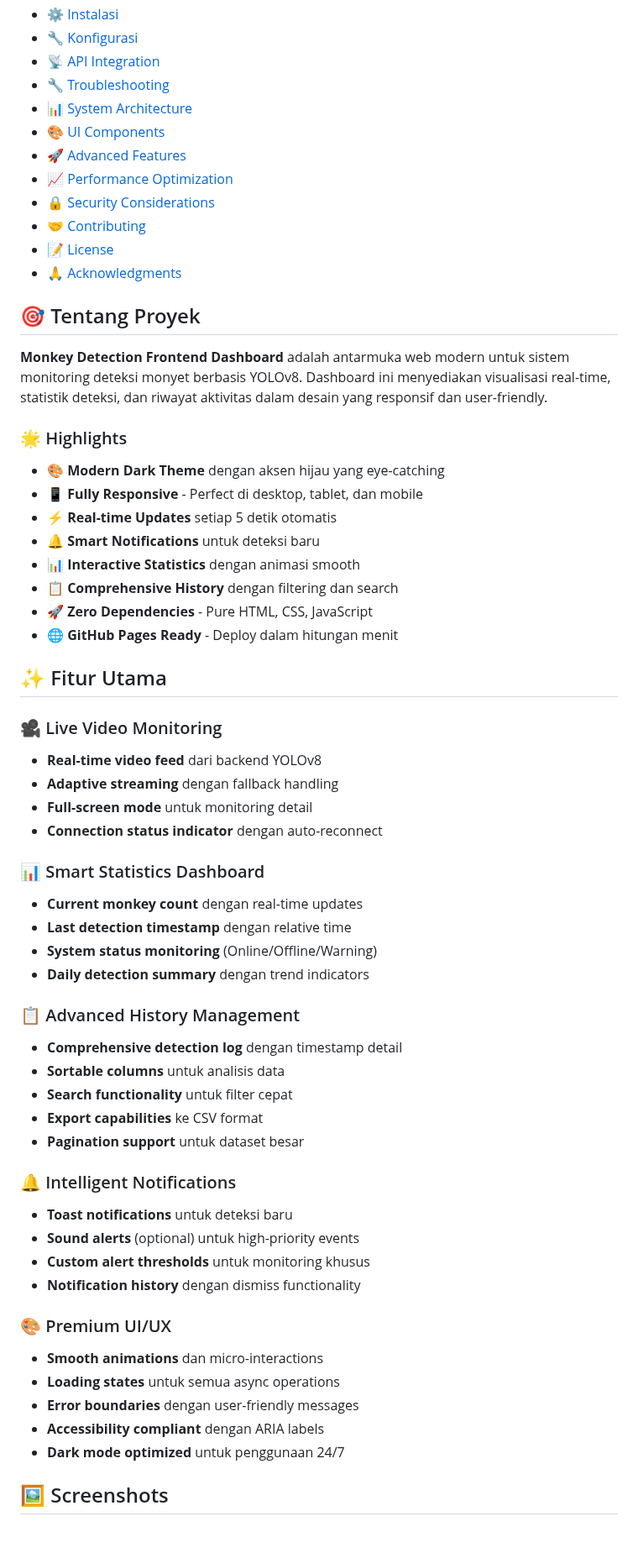
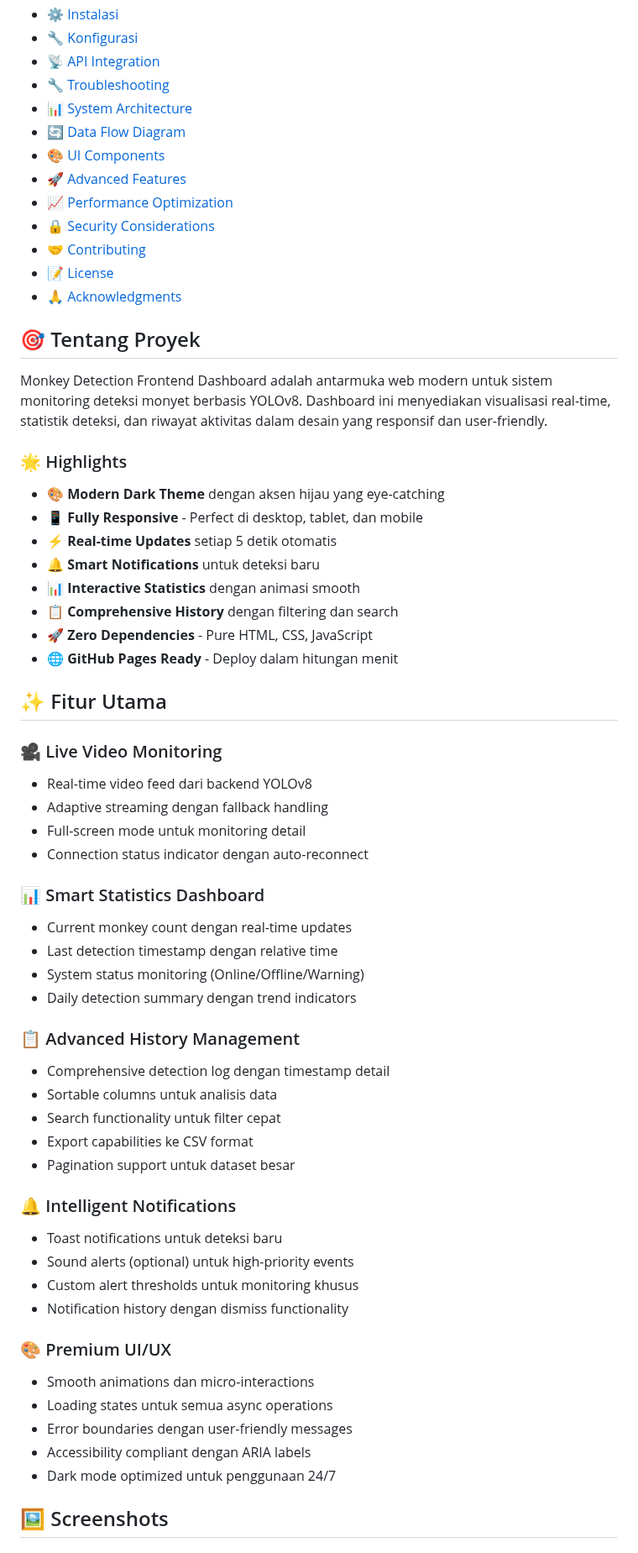
Before and after one commit to ficrammanifur/Monitoring-Hama, a Markdown page: README.md, the part around one of its changes. Shown at 84% size. Drawn GitHub-style.

```diff
--- a/README.md
+++ b/README.md
@@ -26,6 +22,7 @@
 - [📡 API Integration](#-api-integration)
 - [🔧 Troubleshooting](#-troubleshooting)
 - [📊 System Architecture](#-system-architecture)
+- [🔄 Data Flow Diagram](#-data-flow-diagram)
 - [🎨 UI Components](#-ui-components)
 - [🚀 Advanced Features](#-advanced-features)
 - [📈 Performance Optimization](#-performance-optimization)
@@ -36,52 +33,52 @@
 
 ## 🎯 Tentang Proyek
 
-**Monkey Detection Frontend Dashboard** adalah antarmuka web modern untuk sistem monitoring deteksi monyet berbasis YOLOv8. Dashboard ini menyediakan visualisasi real-time, statistik deteksi, dan riwayat aktivitas dalam desain yang responsif dan user-friendly.
+Monkey Detection Frontend Dashboard adalah antarmuka web modern untuk sistem monitoring deteksi monyet berbasis YOLOv8. Dashboard ini menyediakan visualisasi real-time, statistik deteksi, dan riwayat aktivitas dalam desain yang responsif dan user-friendly.
 
 ### 🌟 Highlights
 
-- **🎨 Modern Dark Theme** dengan aksen hijau yang eye-catching
-- **📱 Fully Responsive** - Perfect di desktop, tablet, dan mobile
-- **⚡ Real-time Updates** setiap 5 detik otomatis
-- **🔔 Smart Notifications** untuk deteksi baru
-- **📊 Interactive Statistics** dengan animasi smooth
-- **📋 Comprehensive History** dengan filtering dan search
-- **🚀 Zero Dependencies** - Pure HTML, CSS, JavaScript
-- **🌐 GitHub Pages Ready** - Deploy dalam hitungan menit
+- 🎨 **Modern Dark Theme** dengan aksen hijau yang eye-catching
+- 📱 **Fully Responsive** - Perfect di desktop, tablet, dan mobile
+- ⚡ **Real-time Updates** setiap 5 detik otomatis
+- 🔔 **Smart Notifications** untuk deteksi baru
+- 📊 **Interactive Statistics** dengan animasi smooth
+- 📋 **Comprehensive History** dengan filtering dan search
+- 🚀 **Zero Dependencies** - Pure HTML, CSS, JavaScript
+- 🌐 **GitHub Pages Ready** - Deploy dalam hitungan menit
 
 ## ✨ Fitur Utama
 
 ### 🎥 Live Video Monitoring
-- **Real-time video feed** dari backend YOLOv8
-- **Adaptive streaming** dengan fallback handling
-- **Full-screen mode** untuk monitoring detail
-- **Connection status indicator** dengan auto-reconnect
+- Real-time video feed dari backend YOLOv8
+- Adaptive streaming dengan fallback handling
+- Full-screen mode untuk monitoring detail
+- Connection status indicator dengan auto-reconnect
 
 ### 📊 Smart Statistics Dashboard
-- **Current monkey count** dengan real-time updates
-- **Last detection timestamp** dengan relative time
-- **System status monitoring** (Online/Offline/Warning)
-- **Daily detection summary** dengan trend indicators
+- Current monkey count dengan real-time updates
+- Last detection timestamp dengan relative time
+- System status monitoring (Online/Offline/Warning)
+- Daily detection summary dengan trend indicators
 
 ### 📋 Advanced History Management
-- **Comprehensive detection log** dengan timestamp detail
-- **Sortable columns** untuk analisis data
-- **Search functionality** untuk filter cepat
-- **Export capabilities** ke CSV format
-- **Pagination support** untuk dataset besar
+- Comprehensive detection log dengan timestamp detail
+- Sortable columns untuk analisis data
+- Search functionality untuk filter cepat
+- Export capabilities ke CSV format
+- Pagination support untuk dataset besar
 
 ### 🔔 Intelligent Notifications
-- **Toast notifications** untuk deteksi baru
-- **Sound alerts** (optional) untuk high-priority events
-- **Custom alert thresholds** untuk monitoring khusus
-- **Notification history** dengan dismiss functionality
+- Toast notifications untuk deteksi baru
+- Sound alerts (optional) untuk high-priority events
+- Custom alert thresholds untuk monitoring khusus
+- Notification history dengan dismiss functionality
 
 ### 🎨 Premium UI/UX
-- **Smooth animations** dan micro-interactions
-- **Loading states** untuk semua async operations
-- **Error boundaries** dengan user-friendly messages
-- **Accessibility compliant** dengan ARIA labels
-- **Dark mode optimized** untuk penggunaan 24/7
+- Smooth animations dan micro-interactions
+- Loading states untuk semua async operations
+- Error boundaries dengan user-friendly messages
+- Accessibility compliant dengan ARIA labels
+- Dark mode optimized untuk penggunaan 24/7
 
 ## 🖼️ Screenshots
 
```
Also changed, not shown: other parts of README.md (+143 -90 lines).
